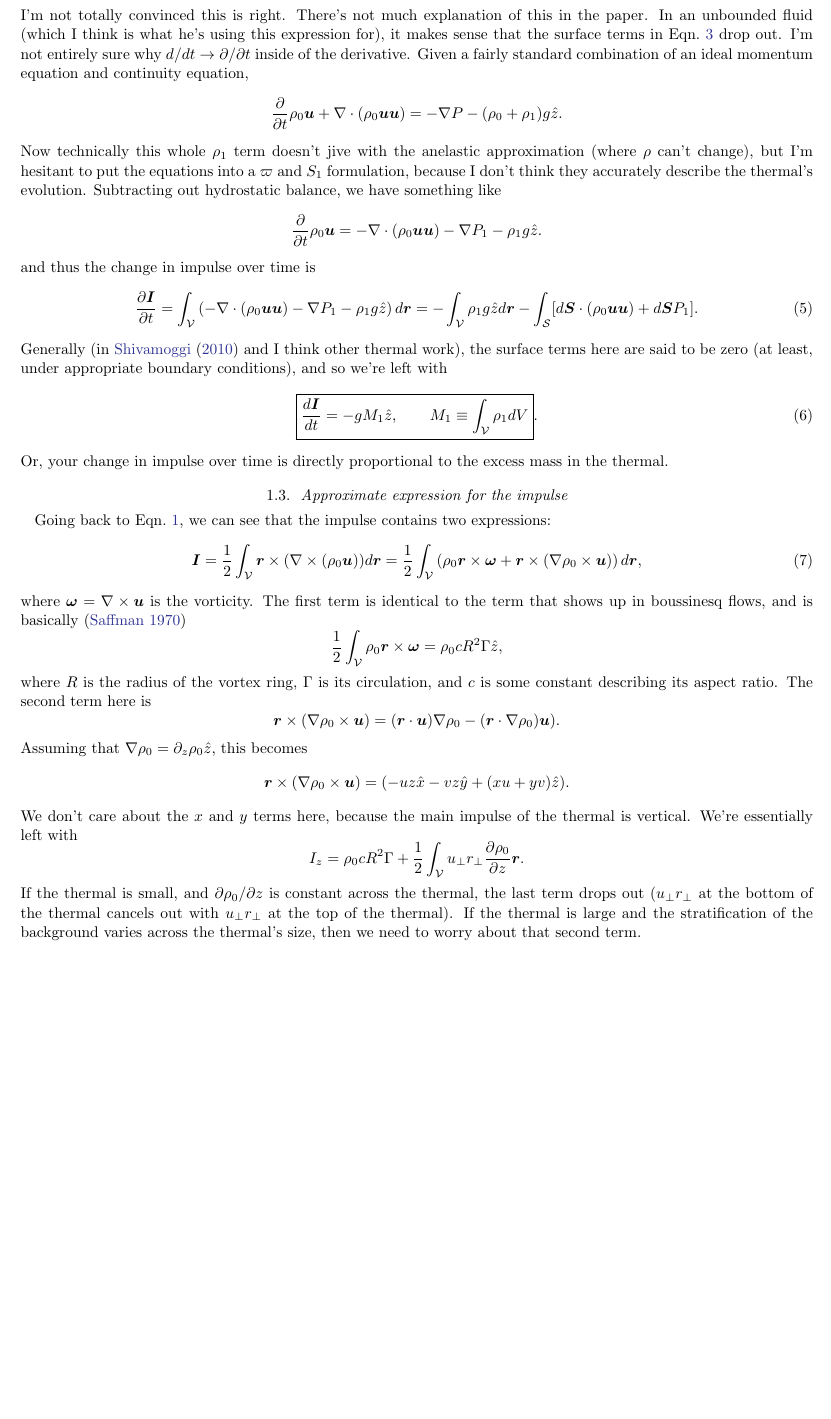
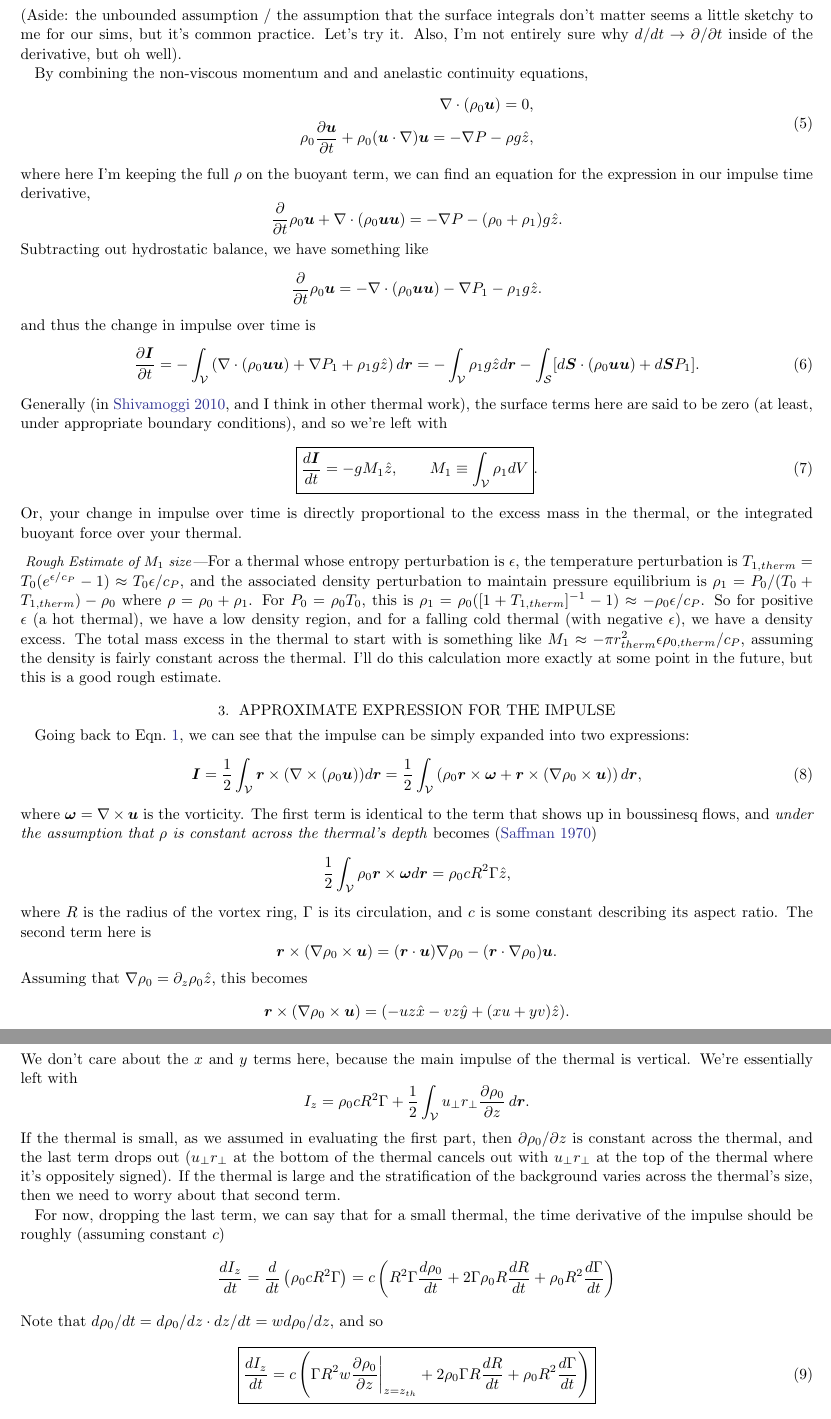
Before and after one commit to evanhanders/entropyrain_thermals_paper2019, a LaTeX paper (theory/theory.tex): part of page 2 of 2 before the commit and two parts of pages 2 and 3 of 3 after it, the two joined at a grey line, cut at the place of the change, the shorter picture padded with empty space. The pictures show the PDF file theory/theory.pdf that the author committed with the source.

Commit message:
finished theory - ish

```diff
--- a/theory/theory.tex
+++ b/theory/theory.tex
@@ -90,5 +90,4 @@ As this integral is being done over a closed volume, the last integral can be ex
 \label{eqn:surface_impulse}
 \end{equation}
 
-\subsection{Time derivative of the impulse}
-The time derivative of the impulse is \citep{shivamoggi2010},
+\section{Time derivative of the impulse}
@@ -95,55 +97,78 @@ The time derivative of the impulse is \citep{shivamoggi2010},
 \begin{equation}
-\frac{\partial \bm{I}}{\partial t} = \int_{\mathcal{V}}\frac{\partial}{\partial t}(\rho_0 \bm{u}) d\bm{r}.
+\frac{d \bm{I}}{d t} = \int_{\mathcal{V}}\frac{\partial}{\partial t}(\rho_0 \bm{u}) d\bm{r}.
 \end{equation}
-I'm not totally convinced this is right. There's not much explanation of this in the paper. In an unbounded
-fluid (which I think is what he's using this expression for), it makes sense that the surface terms
-in Eqn.~\ref{eqn:surface_impulse} drop out. I'm not entirely sure why $d/dt \rightarrow \partial/\partial t$
-inside of the derivative. Given a fairly standard combination of an ideal
-momentum equation and continuity equation,
+(Aside: the unbounded assumption / the assumption that the surface integrals don't matter
+seems a little sketchy to me for our sims, but it's common practice. Let's try it.
+Also, I'm not entirely sure why $d/dt \rightarrow \partial/\partial t$
+inside of the derivative, but oh well).
+
+By combining the non-viscous momentum and and anelastic continuity equations,
+\begin{equation}
+\begin{split}
+\Div{\rho_0 \bm{u}} = 0, \\
+\rho_0\frac{\partial \bm{u}}{\partial t} + \rho_0(\bm{u}\cdot\grad)\bm{u} =
+-\grad P - \rho g \hat{z},
+\end{split}
+\end{equation}
+where here I'm keeping the full $\rho$ on the buoyant term, we can find an
+equation for the expression in our impulse time derivative,
 $$
 \frac{\partial}{\partial t}{\rho_0 \bm{u}} + \grad\cdot(\rho_0\bm{u}\bm{u}) = -\grad P - (\rho_0 + \rho_1) g \hat{z}.
 $$
-Now technically this whole $\rho_1$ term doesn't jive with the anelastic approximation (where $\rho$ can't change),
-but I'm hesitant to put the equations into a $\varpi$ and $S_1$ formulation, because I don't think they accurately describe
-the thermal's evolution. Subtracting out hydrostatic balance, we have something like
+Subtracting out hydrostatic balance, we have something like
 $$
 \frac{\partial}{\partial t}{\rho_0 \bm{u}} = - \grad\cdot(\rho_0\bm{u}\bm{u}) - \grad P_1 - \rho_1 g \hat{z}.
 $$
 and thus the change in impulse over time is
 \begin{equation}
 \frac{\partial \bm{I}}{\partial t} =
-\int_{\mathcal{V}}\left(
-- \grad\cdot(\rho_0\bm{u}\bm{u}) - \grad P_1 - \rho_1 g \hat{z}
+-\int_{\mathcal{V}}\left(
+\grad\cdot(\rho_0\bm{u}\bm{u}) + \grad P_1 + \rho_1 g \hat{z}
 \right)d\bm{r}
 = -\int_{\mathcal{V}}\rho_1 g\hat{z} d\bm{r} -
 \int_{\mathcal{S}} [d\bm{S}\cdot(\rho_0\bm{u}\bm{u}) + d\bm{S}P_1].
 \end{equation}
-Generally (in \citet{shivamoggi2010} and I think other thermal work), the
+Generally \citep[in][and I think in other thermal work]{shivamoggi2010}, the
 surface terms here are said to be zero (at least, under appropriate boundary
 conditions), and so we're left with
 \begin{equation}
 \boxed{
 \frac{d\bm{I}}{dt} = -gM_1 \hat{z}, \qquad M_1 \equiv \int_{\mathcal{V}}\rho_1 dV
 }.
+\label{eqn:dI_dt}
 \end{equation}
 Or, your change in impulse over time is directly proportional to the excess mass
-in the thermal.
+in the thermal, or the integrated buoyant force over your thermal.
 
-\subsection{Approximate expression for the impulse}
-Going back to Eqn.~\ref{eqn:impulse}, we can see that the impulse contains two expressions:
+\paragraph{Rough Estimate of $M_1$ size}
+For a thermal whose entropy perturbation is $\epsilon$, the temperature perturbation
+is $T_{1, therm} = T_0(e^{\epsilon/c_P} - 1) \approx T_0\epsilon/c_P$, and the associated
+density perturbation to maintain pressure equilibrium is
+$\rho_1 = P_0 / (T_0 + T_{1, therm}) - \rho_0$ where $\rho = \rho_0 + \rho_1$. For
+$P_0 = \rho_0T_0$, this is $\rho_1 = \rho_0( [1 + T_{1, therm}]^{-1} - 1) \approx -\rho_0 \epsilon / c_P$.
+So for positive $\epsilon$ (a hot thermal), we have a low density region, and for a falling
+cold thermal (with negative $\epsilon$), we have a density excess. The total mass excess in the
+thermal to start with is something like $M_1 \approx -\pi r_{therm}^2 \epsilon \rho_{0, therm} / c_P$,
+assuming the density is fairly constant across the thermal. I'll do this calculation more
+exactly at some point in the future, but this is a good rough estimate.
+
+\section{Approximate expression for the impulse}
+Going back to Eqn.~\ref{eqn:impulse}, we can see that the impulse can be simply expanded
+into two expressions:
 \begin{equation}
 \bm{I} = \frac{1}{2}\int_{\mathcal{V}}\bm{r}\times(\grad\times(\rho_0\bm{u}))d\bm{r}
 = \frac{1}{2} \int_{\mathcal{V}} \left(\rho_0 \bm{r}\times \bm{\omega} + \bm{r} \times(\grad\rho_0 \times \bm{u}) \right) d\bm{r},
 \end{equation}
 where $\bm{\omega} = \grad\times\bm{u}$ is the vorticity.  The first term is identical to the term that shows up
-in boussinesq flows, and is basically \citep{saffman1970}
+in boussinesq flows, and \emph{under the assumption that $\rho$ is constant across the
+thermal's depth} becomes \citep{saffman1970}
 $$
-\frac{1}{2} \int_{\mathcal{V}} \rho_0 \bm{r}\times \bm{\omega} = \rho_0 c R^2 \Gamma \hat{z},
+\frac{1}{2} \int_{\mathcal{V}} \rho_0 \bm{r}\times \bm{\omega} d\bm{r} = \rho_0 c R^2 \Gamma \hat{z},
 $$
 where $R$ is the radius of the vortex ring, $\Gamma$ is its circulation, and $c$ is some constant describing its
 aspect ratio. The second term here is
 $$
-\bm{r}\times(\grad\rho_0 \times\bm{u}) = (\bm{r}\cdot\bm{u})\grad\rho_0 - (\bm{r}\cdot\grad\rho_0)\bm{u}).
+\bm{r}\times(\grad\rho_0 \times\bm{u}) = (\bm{r}\cdot\bm{u})\grad\rho_0 - (\bm{r}\cdot\grad\rho_0)\bm{u}.
 $$
 Assuming that $\grad \rho_0 = \partial_z \rho_0 \hat{z}$, this becomes
 $$
@@ -151,10 +176,26 @@ $$
 $$
 We don't care about the $x$ and $y$ terms here, because the main impulse of the thermal is vertical. We're essentially left with
 $$
-I_z = \rho_0 c R^2 \Gamma + \frac{1}{2}\int_{\mathcal{V}} u_{\perp} r_{\perp} \frac{\partial \rho_0}{\partial z} \bm{r}.
+I_z = \rho_0 c R^2 \Gamma + \frac{1}{2}\int_{\mathcal{V}} u_{\perp} r_{\perp} \frac{\partial \rho_0}{\partial z} \,d\bm{r}.
 $$
-If the thermal is small, and $\partial \rho_0 /\partial z$ is constant across the thermal, the last term drops out
-($u_{\perp} r_{\perp}$ at the bottom of the thermal cancels out with $u_{\perp} r_{\perp}$ at the top of the thermal).
+If the thermal is small, as we assumed in evaluating the first part, then
+$\partial \rho_0 /\partial z$ is constant across the thermal, and the last term drops out
+($u_{\perp} r_{\perp}$ at the bottom of the thermal cancels out with $u_{\perp} r_{\perp}$ at the top of the thermal
+where it's oppositely signed).
 If the thermal is large and the stratification of the background varies across the thermal's size, then we need to worry
 about that second term.
 
+For now, dropping the last term, we can say that for a small thermal, the time derivative of
+the impulse should be roughly (assuming constant $c$)
+$$
+\frac{d I_z}{dt} = \frac{d}{dt}\left(\rho_0 c R^2 \Gamma\right)
+= c\left(R^2 \Gamma \frac{d\rho_0}{dt} + 2\Gamma \rho_0 R \frac{d R}{dt} + \rho_0 R^2 \frac{d\Gamma}{dt}\right)
+$$
+Note that $d\rho_0/dt = d\rho_0/dz \cdot dz/dt = w d\rho_0/dz$, and so
+\begin{equation}
+\boxed{
+\frac{d I_z}{dt} = c\left(\Gamma R^2 w \frac{\partial \rho_0}{\partial z}\bigg|_{z=z_{th}}
++ 2 \rho_0 \Gamma R \frac{dR}{dt} + \rho_0 R^2 \frac{d\Gamma}{dt}\right)
+}
+\label{eqn:dIz_dt}
+\end{equation}
@@ -161,2 +208,10 @@ about that second term.
+\begin{equation}
+-g M_1 \approx c\left(\Gamma R^2 w \frac{\partial \rho_0}{\partial z}\bigg|_{z=z_{th}}
++ 2 \rho_0 \Gamma R \frac{dR}{dt} + \rho_0 R^2 \frac{d\Gamma}{dt}\right).
+\end{equation}
+This expression is slightly different from our first take at this theory. On the left,
+we have mass instead of entropy. On the right, we're not assuming that the circulation
+is constant.
+
 \bibliography{biblio.bib}
 \end{document}
```
Also changed, not shown: theory/theory.pdf, theory/theory.tex (9 more changed lines).
